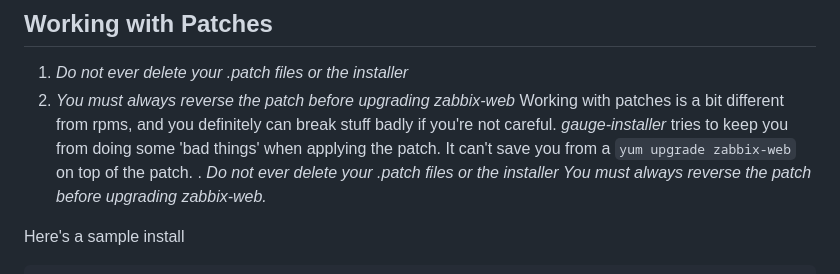
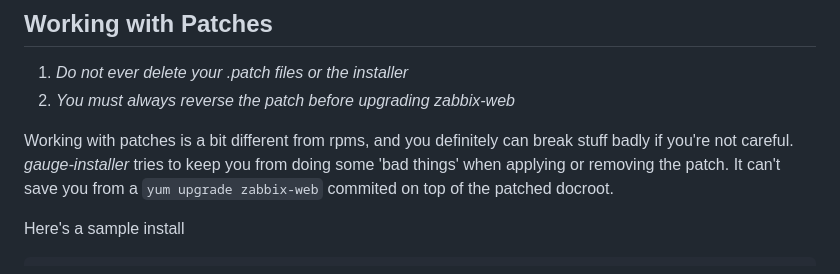
Before and after one commit to CJVisser/Zabbix-Dashboard-Gauge, a Markdown page: README.md, the part around one of its changes. GitHub-like rendering.

Commit message:
Updated README and image crop

````diff
--- a/README.md
+++ b/README.md
@@ -27,7 +27,8 @@ The installer script and related patch add functionality to zabbix-web to displa
 ## Working with Patches
 1. _Do not ever delete your .patch files or the installer_
 2. _You must always reverse the patch before upgrading zabbix-web_
-Working with patches is a bit different from rpms, and you definitely can break stuff badly if you're not careful.  _gauge-installer_ tries to keep you from doing some 'bad things' when applying the patch.  It can't save you from a ```yum upgrade zabbix-web``` on top of the patch. . _Do not ever delete your .patch files or the installer_  _You must always reverse the patch before upgrading zabbix-web._
+
+Working with patches is a bit different from rpms, and you definitely can break stuff badly if you're not careful.  _gauge-installer_ tries to keep you from doing some 'bad things' when applying or removing the patch.  It can't save you from a ```yum upgrade zabbix-web``` commited on top of the patched docroot.
 
 Here's a sample install
 ```
````
Also changed, not shown: other parts of README.md (+1 -1 lines), images/gauge-edit-widget.png.
